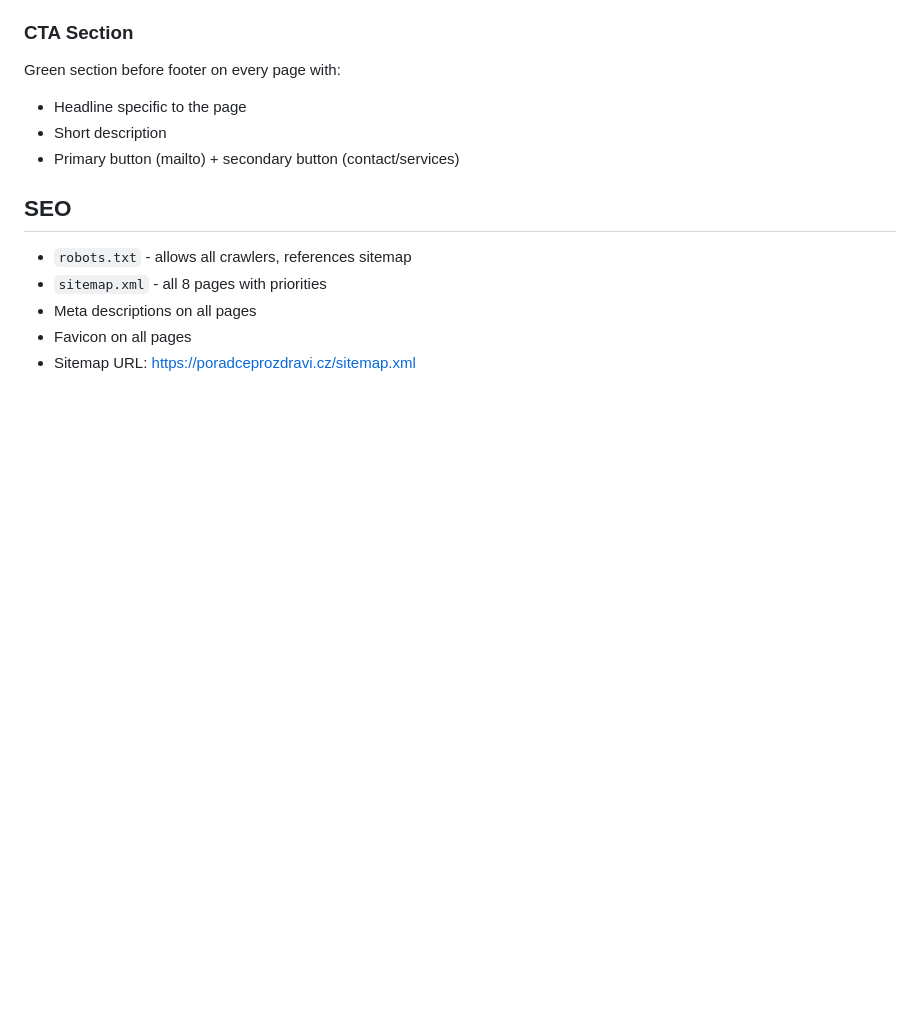
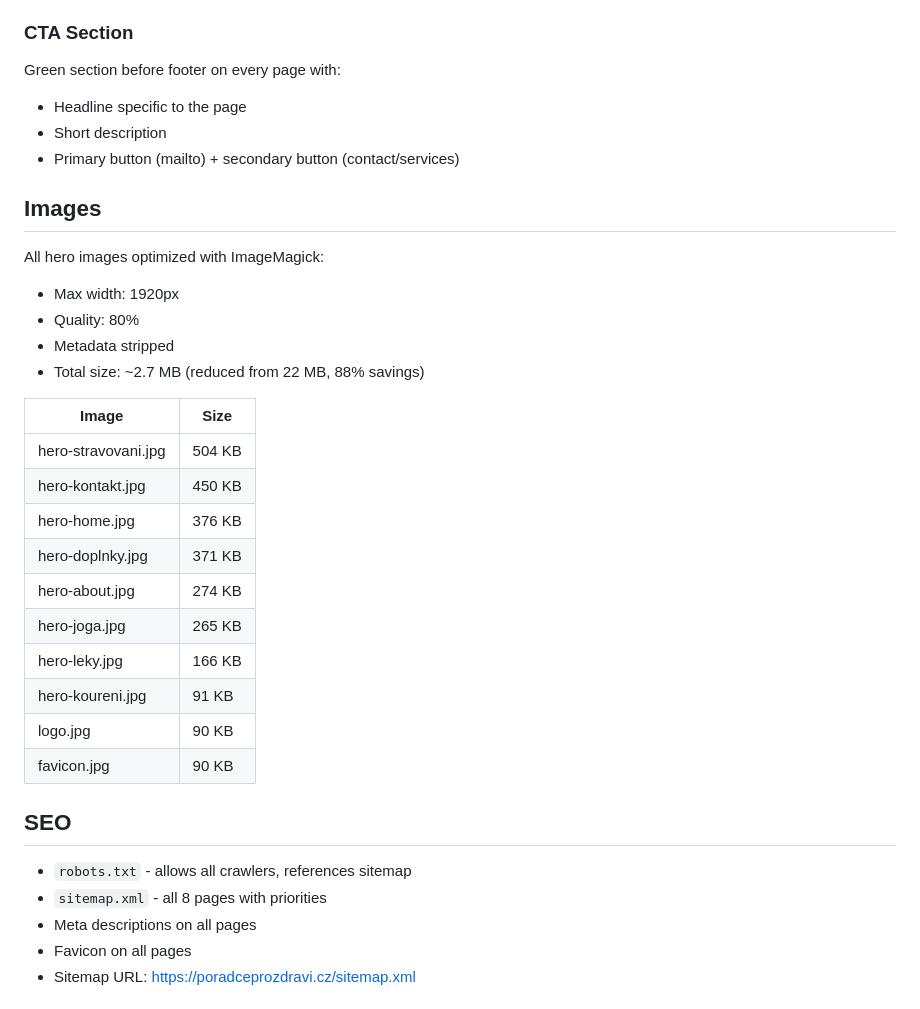
Before and after one commit to kezlinkova/poradce, a Markdown page: CLAUDE.md, the part around the change. Drawn GitHub-style; blank space fills up the shorter version.

Commit message:
Aktualizace CLAUDE.md - přidána sekce Images
Co-Authored-By: Claude Opus 4.5 <noreply@anthropic.com>

```diff
--- a/CLAUDE.md
+++ b/CLAUDE.md
@@ -98,6 +98,26 @@ Green section before footer on every page with:
 - Short description
 - Primary button (mailto) + secondary button (contact/services)
 
+## Images
+All hero images optimized with ImageMagick:
+- Max width: 1920px
+- Quality: 80%
+- Metadata stripped
+- Total size: ~2.7 MB (reduced from 22 MB, 88% savings)
+
+| Image | Size |
+|-------|------|
+| hero-stravovani.jpg | 504 KB |
+| hero-kontakt.jpg | 450 KB |
+| hero-home.jpg | 376 KB |
+| hero-doplnky.jpg | 371 KB |
+| hero-about.jpg | 274 KB |
+| hero-joga.jpg | 265 KB |
+| hero-leky.jpg | 166 KB |
+| hero-koureni.jpg | 91 KB |
+| logo.jpg | 90 KB |
+| favicon.jpg | 90 KB |
+
 ## SEO
 - `robots.txt` - allows all crawlers, references sitemap
 - `sitemap.xml` - all 8 pages with priorities
```
